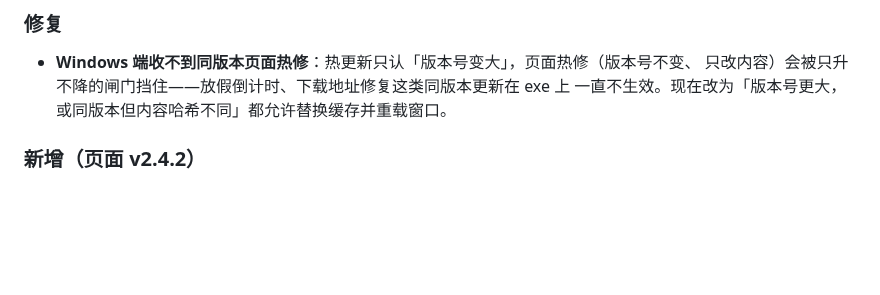
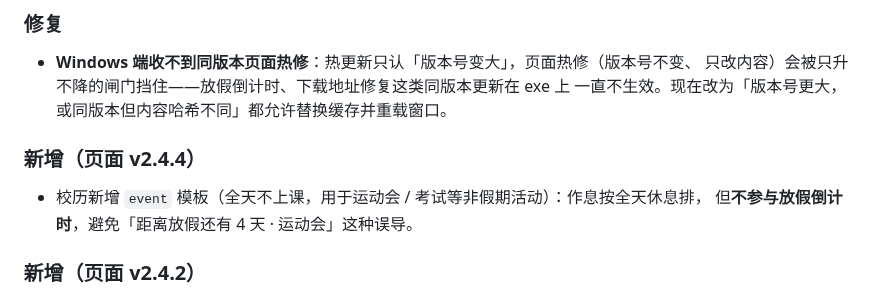
Before and after one commit to xyz-225648/sqbwzxsj, a Markdown page: CHANGELOG.md, the part around the change. GitHub-like rendering; blank space fills up the shorter version.

Commit message:
同步 CHANGELOG.md（更新）

```diff
--- a/CHANGELOG.md
+++ b/CHANGELOG.md
@@ -10,6 +10,11 @@
 - **Windows 端收不到同版本页面热修**：热更新只认「版本号变大」，页面热修（版本号不变、
   只改内容）会被只升不降的闸门挡住——放假倒计时、下载地址修复这类同版本更新在 exe 上
   一直不生效。现在改为「版本号更大，或同版本但内容哈希不同」都允许替换缓存并重载窗口。
+
+### 新增（页面 v2.4.4）
+
+- 校历新增 `event` 模板（全天不上课，用于运动会 / 考试等非假期活动）：作息按全天休息排，
+  但**不参与放假倒计时**，避免「距离放假还有 4 天 · 运动会」这种误导。
 
 ### 新增（页面 v2.4.2）
 
```
